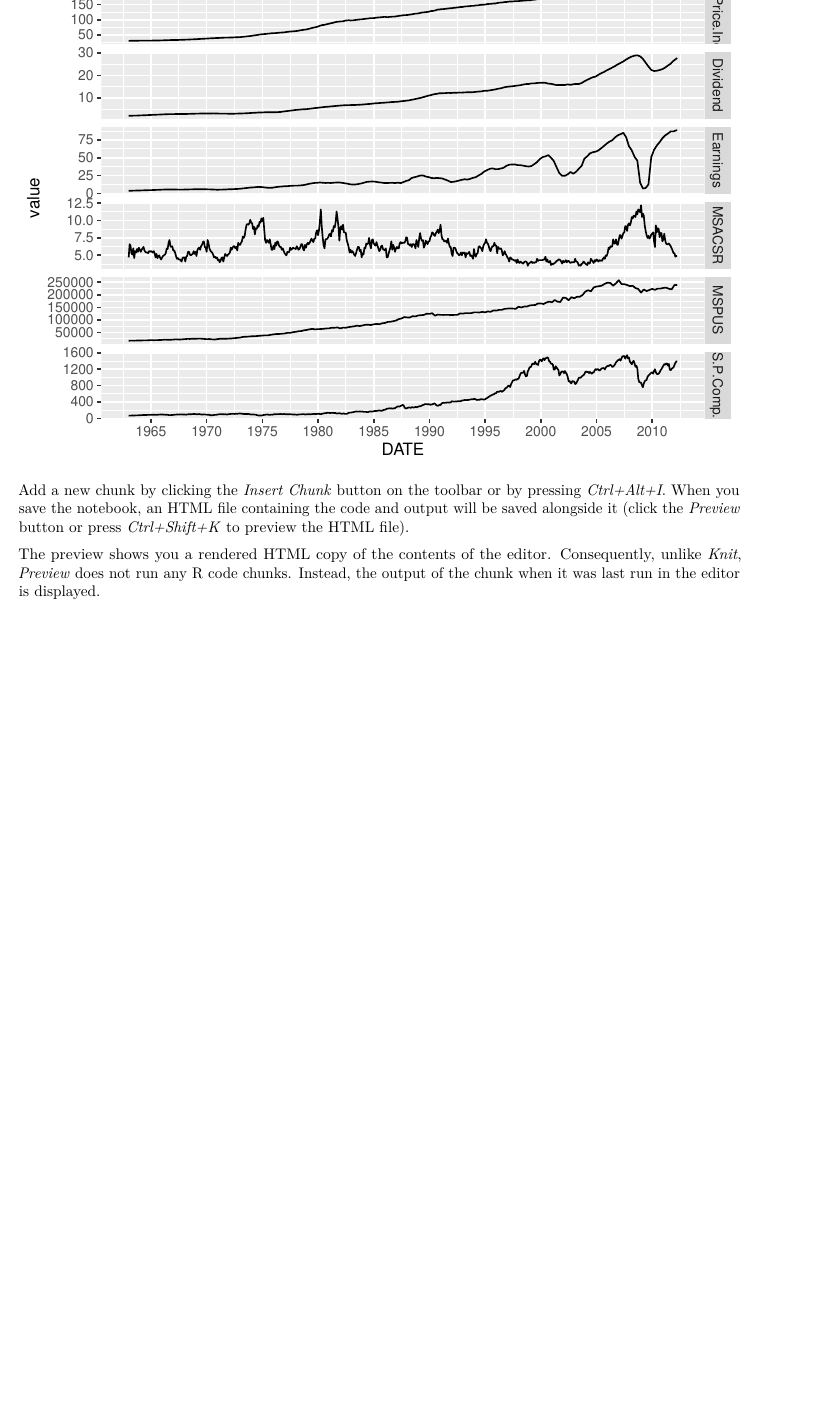
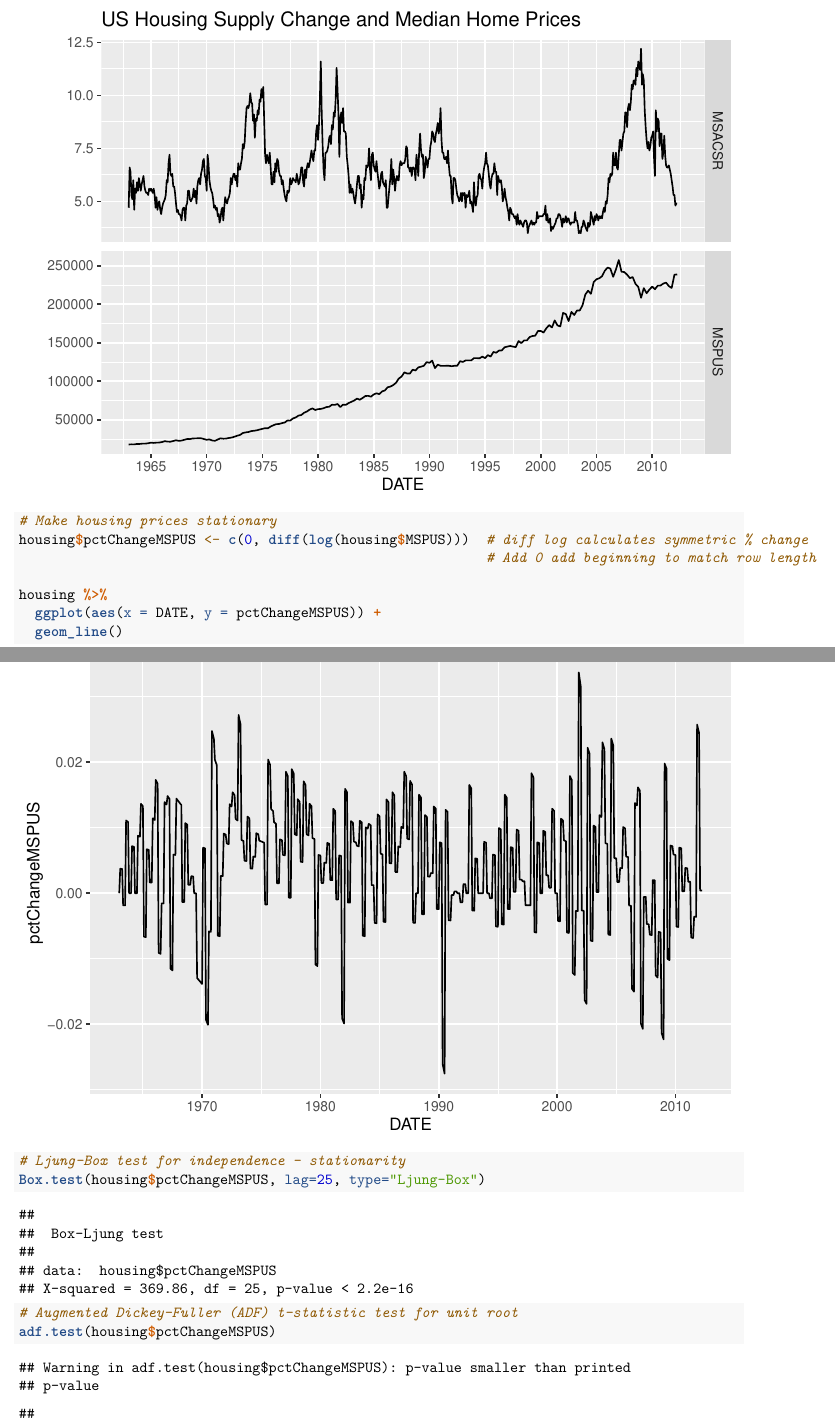
Before and after one commit to hsdistefa/mas-thesis, an R Markdown document (EDA.Rmd): part of page 4 of 4 before the commit and two parts of pages 4 and 5 of 6 after it, the two joined at a grey line, cut at the place of the change, the shorter picture padded with empty space. Rendered offline with R 4.5, knitr and Pandoc, then LaTeX, with nearby package versions.

Commit message:
Added stationarity tests for percent change in housing prices

````diff
--- a/EDA.Rmd
+++ b/EDA.Rmd
@@ -43,6 +46,18 @@ housing %>%
 ```
 
-Add a new chunk by clicking the *Insert Chunk* button on the toolbar or by pressing *Ctrl+Alt+I*.
-When you save the notebook, an HTML file containing the code and output will be saved alongside it (click the *Preview* button or press *Ctrl+Shift+K* to preview the HTML file).
+```{r transform prices}
+# Make housing prices stationary
+housing$pctChangeMSPUS <- c(0, diff(log(housing$MSPUS)))  # diff log calculates symmetric % change
+                                                          # Add 0 add beginning to match row length
 
-The preview shows you a rendered HTML copy of the contents of the editor. Consequently, unlike *Knit*, *Preview* does not run any R code chunks. Instead, the output of the chunk when it was last run in the editor is displayed.
+housing %>%
+  ggplot(aes(x = DATE, y = pctChangeMSPUS)) +
+  geom_line()
+```
+
+```{r stationarity test}
+# Ljung-Box test for independence - stationarity
+Box.test(housing$pctChangeMSPUS, lag=25, type="Ljung-Box")
+
+# Augmented Dickey-Fuller (ADF) t-statistic test for unit root
+adf.test(housing$pctChangeMSPUS)
````
Also changed, not shown: EDA.nb.html, EDA.Rmd (13 more changed lines).
